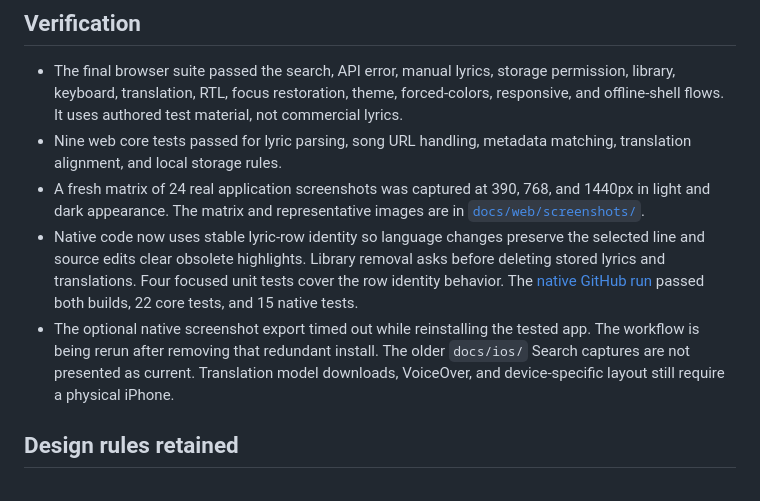
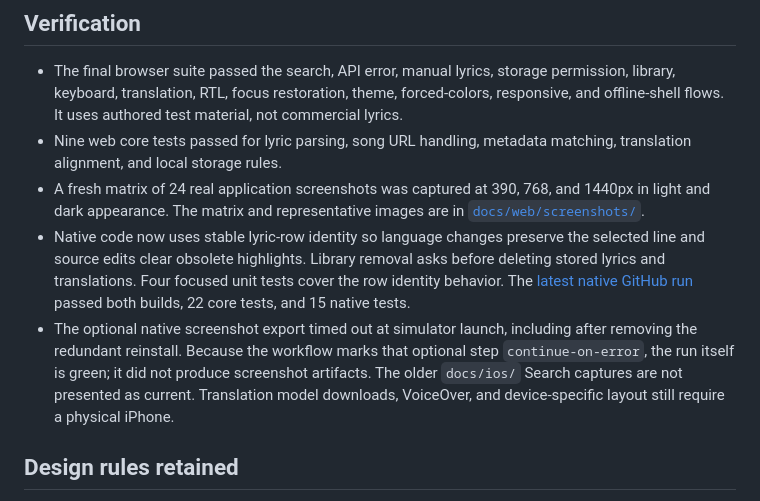
Before and after one commit to Kerollosl/lyrica, a Markdown page: docs/UI_AUDIT.md, the part around the change. Rendered like a GitHub page.

Commit message:
Document native screenshot capture limitation

```diff
--- a/docs/UI_AUDIT.md
+++ b/docs/UI_AUDIT.md
@@ -44,8 +44,8 @@ The web review covered accessibility, loading and error recovery, performance, t
 - The final browser suite passed the search, API error, manual lyrics, storage permission, library, keyboard, translation, RTL, focus restoration, theme, forced-colors, responsive, and offline-shell flows. It uses authored test material, not commercial lyrics.
 - Nine web core tests passed for lyric parsing, song URL handling, metadata matching, translation alignment, and local storage rules.
 - A fresh matrix of 24 real application screenshots was captured at 390, 768, and 1440px in light and dark appearance. The matrix and representative images are in [`docs/web/screenshots/`](web/screenshots/).
-- Native code now uses stable lyric-row identity so language changes preserve the selected line and source edits clear obsolete highlights. Library removal asks before deleting stored lyrics and translations. Four focused unit tests cover the row identity behavior. The [native GitHub run](https://github.com/Kerollosl/lyrica/actions/runs/41090447955) passed both builds, 22 core tests, and 15 native tests.
-- The optional native screenshot export timed out while reinstalling the tested app. The workflow is being rerun after removing that redundant install. The older `docs/ios/` Search captures are not presented as current. Translation model downloads, VoiceOver, and device-specific layout still require a physical iPhone.
+- Native code now uses stable lyric-row identity so language changes preserve the selected line and source edits clear obsolete highlights. Library removal asks before deleting stored lyrics and translations. Four focused unit tests cover the row identity behavior. The [latest native GitHub run](https://github.com/Kerollosl/lyrica/actions/runs/41092689556) passed both builds, 22 core tests, and 15 native tests.
+- The optional native screenshot export timed out at simulator launch, including after removing the redundant reinstall. Because the workflow marks that optional step `continue-on-error`, the run itself is green; it did not produce screenshot artifacts. The older `docs/ios/` Search captures are not presented as current. Translation model downloads, VoiceOver, and device-specific layout still require a physical iPhone.
 
 ## Design rules retained
 
```
Also changed, not shown: README.md (+1 -1 lines), docs/VALIDATION.md (+2 -2 lines).
